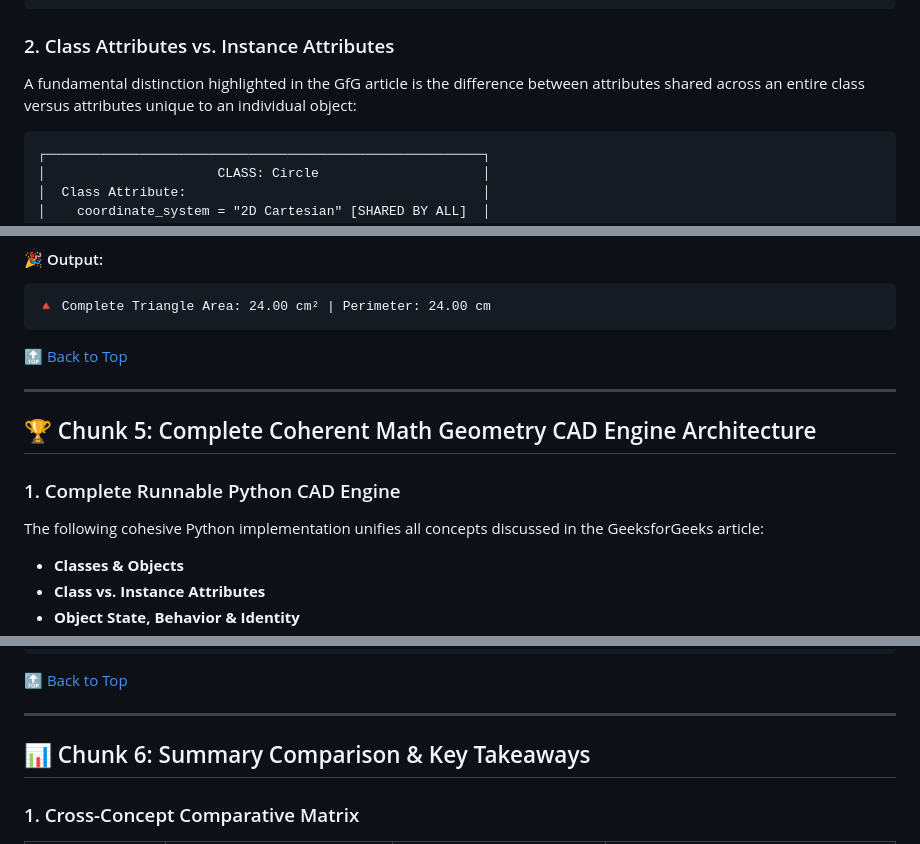
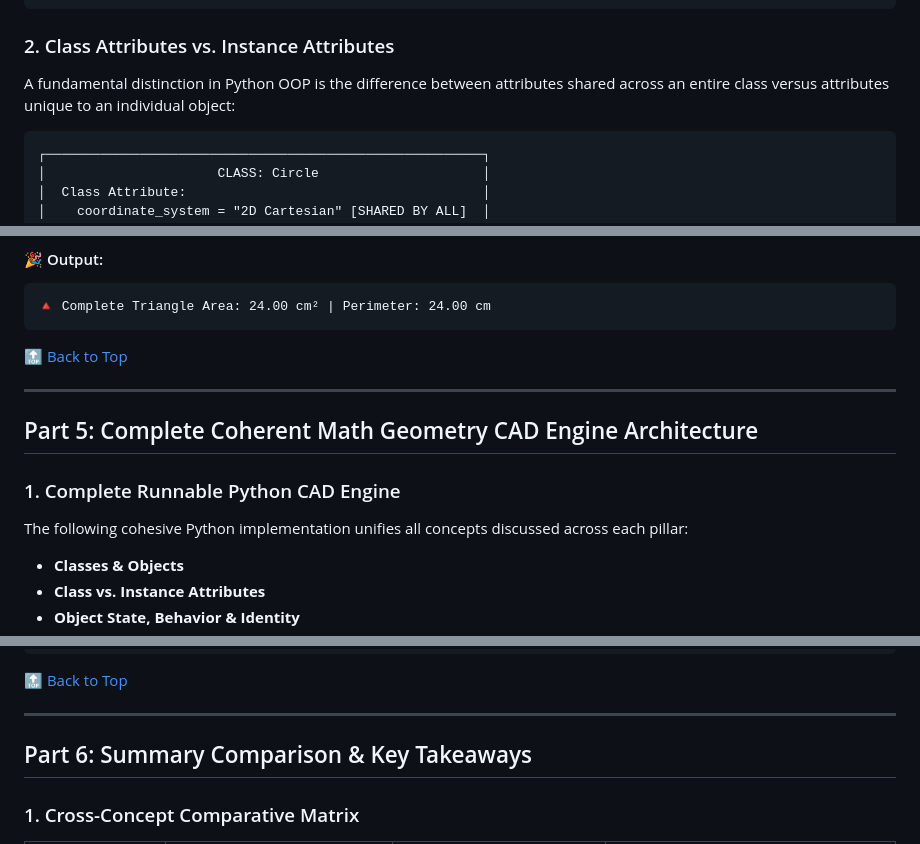
Before and after one commit to 12abdullahc/abdullahc, a Markdown page: python/oop/oop-concept2.md, 3 parts joined by grey strips. GitHub-like rendering; folded sections open.

````diff
--- a/python/oop/oop-concept2.md
+++ b/python/oop/oop-concept2.md
@@ -225,6 +225,6 @@ class Circle:
 ### 2. Class Attributes vs. Instance Attributes
 
-A fundamental distinction highlighted in the GfG article is the difference between attributes shared across an entire class versus attributes unique to an individual object:
+A fundamental distinction in Python OOP is the difference between attributes shared across an entire class versus attributes unique to an individual object:
 
 ```
 ┌────────────────────────────────────────────────────────┐
@@ -1209,13 +1209,13 @@ print(f"🔺 Complete Triangle Area: {tri.calculate_area():.2f} cm² | Perimeter
 
 ---
 
-<span id="chunk-5"></span>
-## 🏆 Chunk 5: Complete Coherent Math Geometry CAD Engine Architecture
+<span id="part-5"></span>
+## Part 5: Complete Coherent Math Geometry CAD Engine Architecture
 
 <span id="cad-engine-code"></span>
 ### 1. Complete Runnable Python CAD Engine
 
-The following cohesive Python implementation unifies all concepts discussed in the GeeksforGeeks article:
+The following cohesive Python implementation unifies all concepts discussed across each pillar:
 - **Classes & Objects**
 - **Class vs. Instance Attributes**
 - **Object State, Behavior & Identity**
@@ -1556,8 +1556,8 @@ if __name__ == "__main__":
 
 ---
 
-<span id="chunk-6"></span>
-## 📊 Chunk 6: Summary Comparison & Key Takeaways
+<span id="part-6"></span>
+## Part 6: Summary Comparison & Key Takeaways
 
 <span id="summary-table"></span>
 ### 1. Cross-Concept Comparative Matrix
````
Also changed, not shown: other parts of python/oop/oop-concept2.md (+54 -54 lines).
